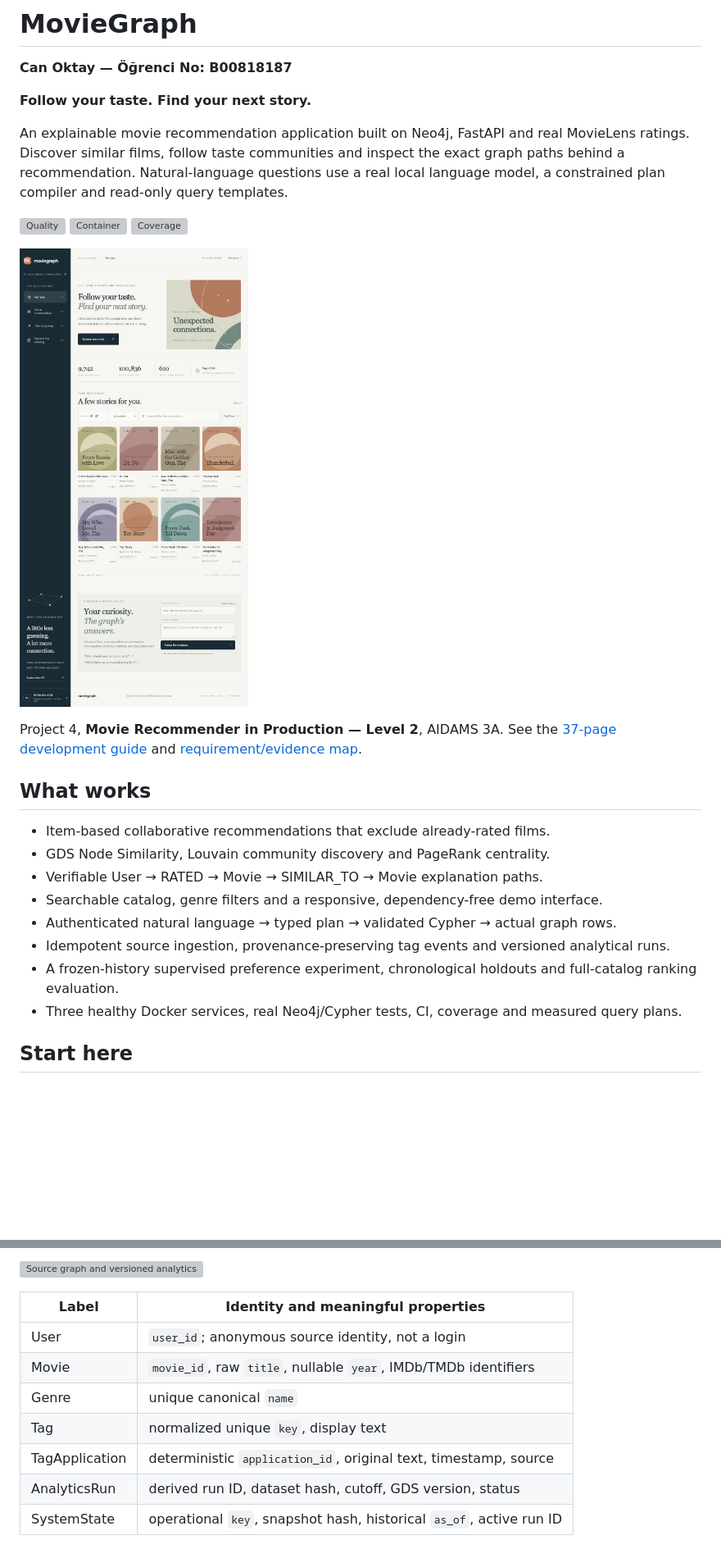
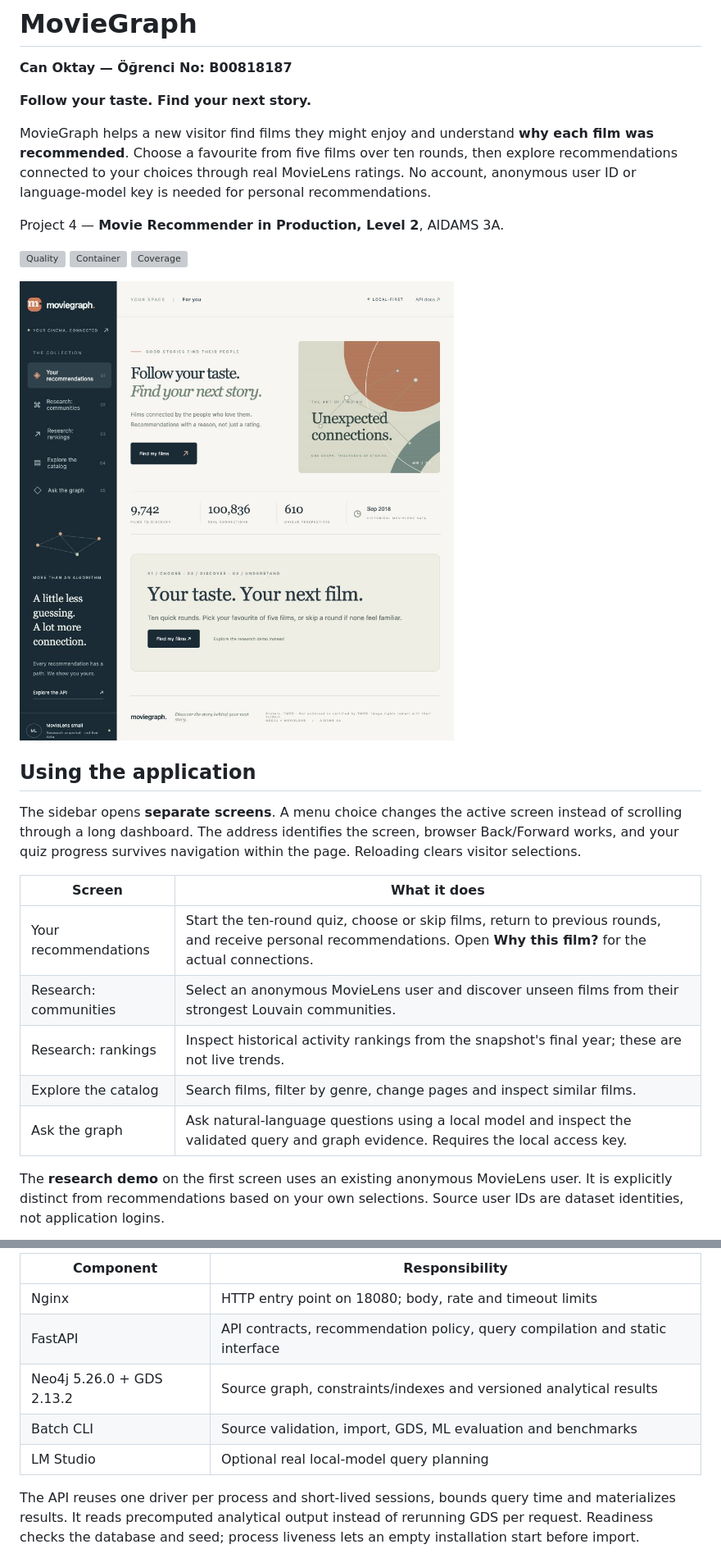
Before and after one commit to canoktayy/cinegraph, a Markdown page: README.md, 2 parts joined by grey strips. Shown at 82% size. Drawn GitHub-style; pictures changed too: docs/evidence/pages-home.jpg (added); blank space fills up the shorter version; grey boxes are pictures that could not be loaded.

```diff
--- a/README.md
+++ b/README.md
@@ -4,26 +4,27 @@
 
 **Follow your taste. Find your next story.**
 
-An explainable movie recommendation application built on Neo4j, FastAPI and real MovieLens ratings. Discover similar films, follow taste communities and inspect the exact graph paths behind a recommendation. Natural-language questions use a real local language model, a constrained plan compiler and read-only query templates.
+MovieGraph helps a new visitor find films they might enjoy and understand **why each film was recommended**. Choose a favourite from five films over ten rounds, then explore recommendations connected to your choices through real MovieLens ratings. No account, anonymous user ID or language-model key is needed for personal recommendations.
+
+Project 4 — **Movie Recommender in Production, Level 2**, AIDAMS 3A.
 
 [![Quality](https://github.com/canoktayy/moviegraph/actions/workflows/ci.yml/badge.svg)](https://github.com/canoktayy/moviegraph/actions/workflows/ci.yml)
 [![Container](https://github.com/canoktayy/moviegraph/actions/workflows/image.yml/badge.svg)](https://github.com/canoktayy/moviegraph/actions/workflows/image.yml)
 ![Coverage](docs/evidence/coverage.svg)
 
-![Working MovieGraph dashboard](docs/evidence/dashboard-desktop.jpg)
+![MovieGraph welcome screen](docs/evidence/pages-home.jpg)
 
-Project 4, **Movie Recommender in Production — Level 2**, AIDAMS 3A. See the [37-page development guide](proje_guide.pdf) and [requirement/evidence map](docs/requirements.md).
+## Using the application
 
-## What works
+The sidebar opens **separate screens**. A menu choice changes the active screen instead of scrolling through a long dashboard. The address identifies the screen, browser Back/Forward works, and your quiz progress survives navigation within the page. Reloading clears visitor selections.
 
-- Item-based collaborative recommendations that exclude already-rated films.
-- GDS Node Similarity, Louvain community discovery and PageRank centrality.
-- Verifiable User → RATED → Movie → SIMILAR_TO → Movie explanation paths.
-- Searchable catalog, genre filters and a responsive, dependency-free demo interface.
-- Authenticated natural language → typed plan → validated Cypher → actual graph rows.
-- Idempotent source ingestion, provenance-preserving tag events and versioned analytical runs.
-- A frozen-history supervised preference experiment, chronological holdouts and full-catalog ranking evaluation.
-- Three healthy Docker services, real Neo4j/Cypher tests, CI, coverage and measured query plans.
+| Screen                | What it does                                                                                                                                                         |
+| --------------------- | -------------------------------------------------------------------------------------------------------------------------------------------------------------------- |
+| Your recommendations  | Start the ten-round quiz, choose or skip films, return to previous rounds, and receive personal recommendations. Open **Why this film?** for the actual connections. |
+| Research: communities | Select an anonymous MovieLens user and discover unseen films from their strongest Louvain communities.                                                               |
+| Research: rankings    | Inspect historical activity rankings from the snapshot's final year; these are not live trends.                                                                      |
+| Explore the catalog   | Search films, filter by genre, change pages and inspect similar films.                                                                                               |
+| Ask the graph         | Ask natural-language questions using a local model and inspect the validated query and graph evidence. Requires the local access key.                                |
 
-## Start here
+The **research demo** on the first screen uses an existing anonymous MovieLens user. It is explicitly distinct from recommendations based on your own selections. Source user IDs are dataset identities, not application logins.
 
@@ -79,13 +84,11 @@ One driver per process; short-lived sessions; materialized results; bounded quer
 
-![Source graph and versioned analytics](docs/diagrams/schema.svg)
+| Component                 | Responsibility                                                               |
+| ------------------------- | ---------------------------------------------------------------------------- |
+| Nginx                     | HTTP entry point on 18080; body, rate and timeout limits                     |
+| FastAPI                   | API contracts, recommendation policy, query compilation and static interface |
+| Neo4j 5.26.0 + GDS 2.13.2 | Source graph, constraints/indexes and versioned analytical results           |
+| Batch CLI                 | Source validation, import, GDS, ML evaluation and benchmarks                 |
+| LM Studio                 | Optional real local-model query planning                                     |
 
-| Label | Identity and meaningful properties |
-|---|---|
-| User | `user_id`; anonymous source identity, not a login |
-| Movie | `movie_id`, raw `title`, nullable `year`, IMDb/TMDb identifiers |
-| Genre | unique canonical `name` |
-| Tag | normalized unique `key`, display text |
-| TagApplication | deterministic `application_id`, original text, timestamp, source |
-| AnalyticsRun | derived run ID, dataset hash, cutoff, GDS version, status |
-| SystemState | operational `key`, snapshot hash, historical `as_of`, active run ID |
+The API reuses one driver per process and short-lived sessions, bounds query time and materializes results. It reads precomputed analytical output instead of rerunning GDS per request. Readiness checks the database and seed; process liveness lets an empty installation start before import.
 
```
Also changed, not shown: other parts of README.md (+77 -120 lines), docs/evidence/pages-ask.jpg (added), docs/evidence/pages-catalog.jpg (added), docs/evidence/pages-mobile.jpg (added), docs/evidence/pages-personal.jpg (added), docs/evidence/pages-quiz.jpg (added), 4 other files.
